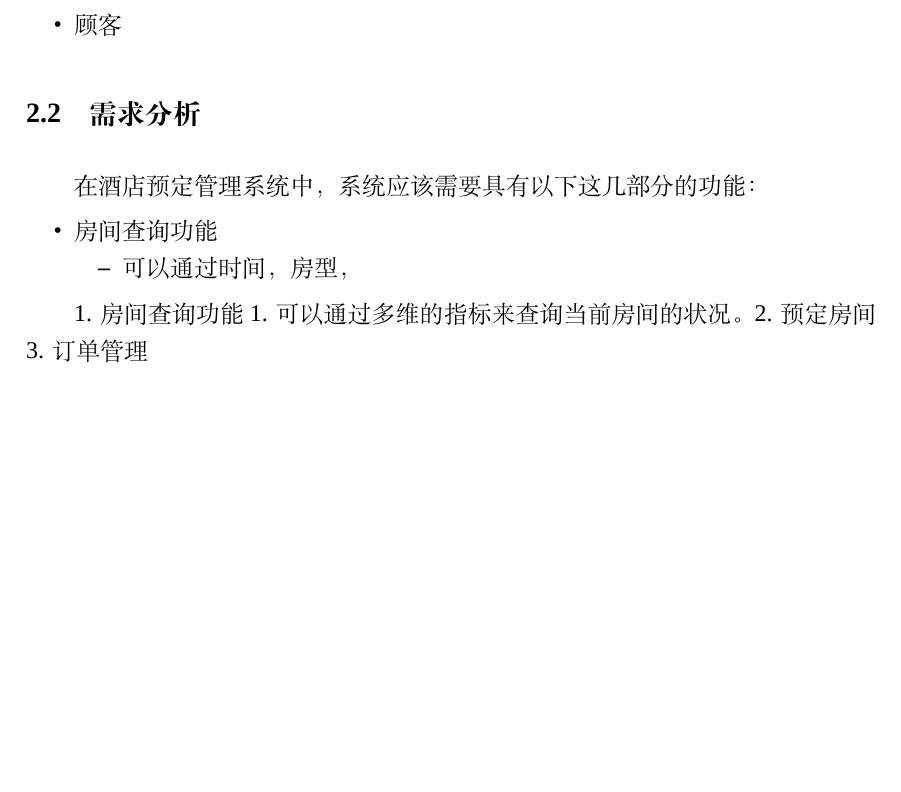
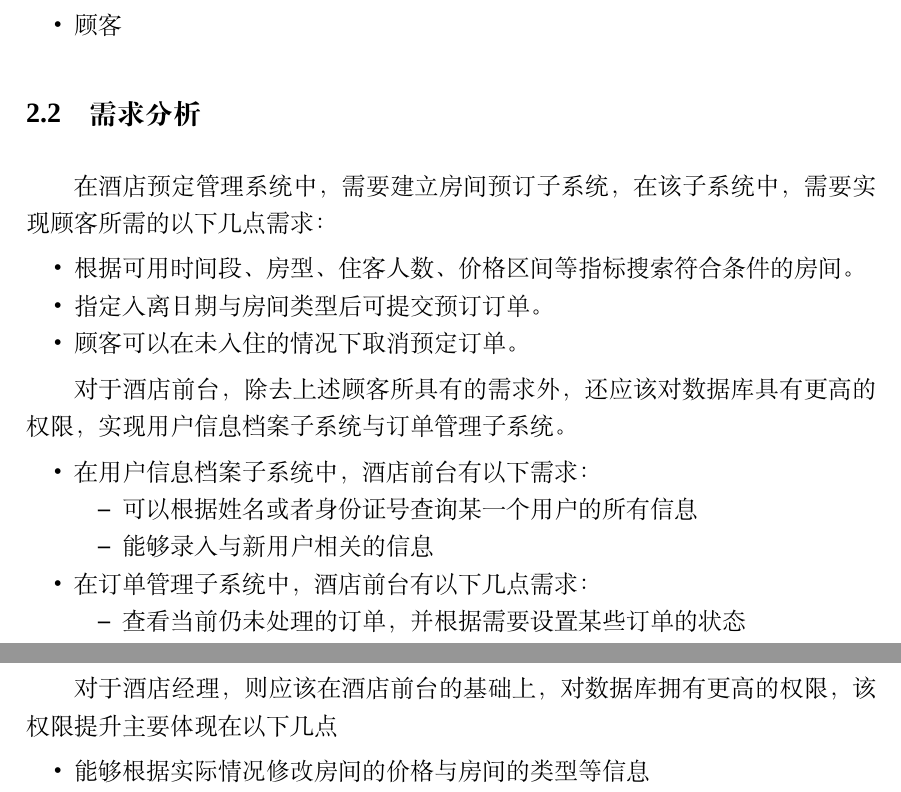
Before and after one commit to hongwen000/hotel-management-system, a LaTeX thesis (report/myreport.tex): part of page 4 of 7 before the commit and two parts of pages 4 and 5 of 8 after it, the two joined at a grey line, cut so that both start at the same text, the shorter picture padded with empty space. Compiled offline with XeLaTeX; a missing font is replaced by an installed copy or a similar font.

Commit message:
add demand analysis

```diff
--- a/report/myreport.tex
+++ b/report/myreport.tex
@@ -68,19 +67,34 @@
 
 \section{需求分析}
 
-在酒店预定管理系统中，系统应该需要具有以下这几部分的功能：
+在酒店预定管理系统中，需要建立房间预订子系统，在该子系统中，需要实现顾客所需的以下几点需求：
 
 \begin{itemize}
-    \item 房间查询功能
+    \item 根据可用时间段、房型、住客人数、价格区间等指标搜索符合条件的房间。
+    \item 指定入离日期与房间类型后可提交预订订单。
+    \item 顾客可以在未入住的情况下取消预定订单。
+\end{itemize}
+
+对于酒店前台，除去上述顾客所具有的需求外，还应该对数据库具有更高的权限，实现用户信息档案子系统与订单管理子系统。
+
+\begin{itemize}
+    \item 在用户信息档案子系统中，酒店前台有以下需求：
     \begin{itemize}
-        \item 可以通过时间，房型，
+        \item 可以根据姓名或者身份证号查询某一个用户的所有信息
+        \item 能够录入与新用户相关的信息
+    \end{itemize}
+    \item 在订单管理子系统中，酒店前台有以下几点需求：
+    \begin{itemize}
+        \item 查看当前仍未处理的订单，并根据需要设置某些订单的状态
     \end{itemize}
 \end{itemize}
 
-1. 房间查询功能
-    1. 可以通过多维的指标来查询当前房间的状况。
-2. 预定房间
-3. 订单管理
+
+对于酒店经理，则应该在酒店前台的基础上，对数据库拥有更高的权限，该权限提升主要体现在以下几点
+
+\begin{itemize}
+    \item 能够根据实际情况修改房间的价格与房间的类型等信息
+\end{itemize}
 
 \chapter{数据库设计}
 
```
Also changed, not shown: report/myreport.tex (2 more changed lines).
